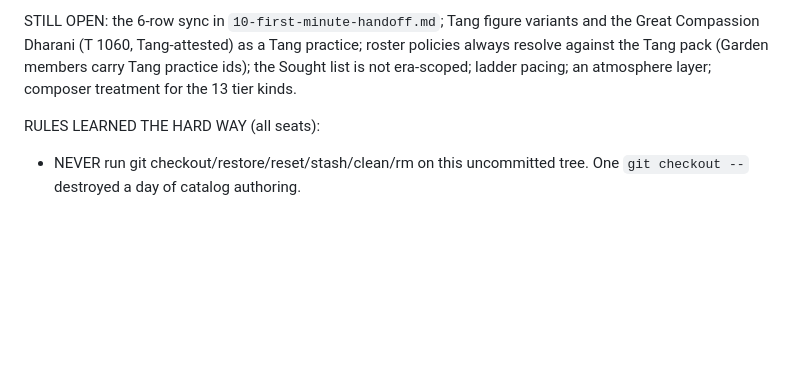
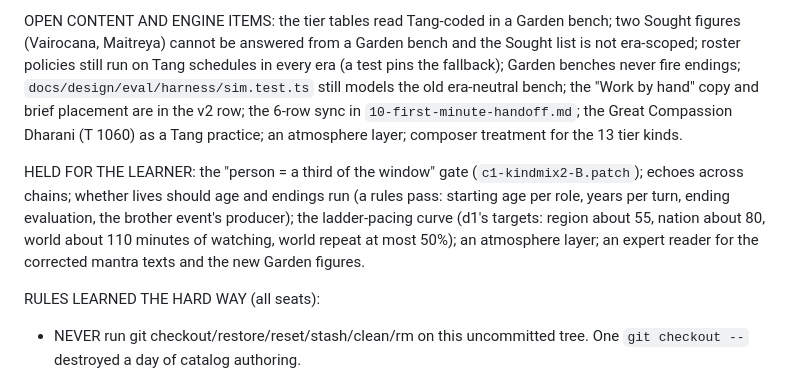
Before and after one commit to LeouOn/yakshetra-idle-game, a Markdown page: docs/design/00-direction.md, the part around one of its changes. Rendered like a GitHub page; blank space fills up the shorter version.

```diff
--- a/docs/design/00-direction.md
+++ b/docs/design/00-direction.md
@@ -98,5 +99,7 @@ HELD FOR THE LEARNER: the "person = a third of the window" gate (`c1-kindmix2-B.
 
-STILL OPEN: the 6-row sync in `10-first-minute-handoff.md`; Tang figure variants and the Great Compassion Dharani (T 1060, Tang-attested) as a Tang practice; roster policies always resolve against the Tang pack (Garden members carry Tang practice ids); the Sought list is not era-scoped; ladder pacing; an atmosphere layer; composer treatment for the 13 tier kinds.
+OPEN CONTENT AND ENGINE ITEMS: the tier tables read Tang-coded in a Garden bench; two Sought figures (Vairocana, Maitreya) cannot be answered from a Garden bench and the Sought list is not era-scoped; roster policies still run on Tang schedules in every era (a test pins the fallback); Garden benches never fire endings; `docs/design/eval/harness/sim.test.ts` still models the old era-neutral bench; the "Work by hand" copy and brief placement are in the v2 row; the 6-row sync in `10-first-minute-handoff.md`; the Great Compassion Dharani (T 1060) as a Tang practice; an atmosphere layer; composer treatment for the 13 tier kinds.
+
+HELD FOR THE LEARNER: the "person = a third of the window" gate (`c1-kindmix2-B.patch`); echoes across chains; whether lives should age and endings run (a rules pass: starting age per role, years per turn, ending evaluation, the brother event's producer); the ladder-pacing curve (d1's targets: region about 55, nation about 80, world about 110 minutes of watching, world repeat at most 50%); an atmosphere layer; an expert reader for the corrected mantra texts and the new Garden figures.
 
 RULES LEARNED THE HARD WAY (all seats):
 
```
Also changed, not shown: other parts of docs/design/00-direction.md (+18 -17 lines).
